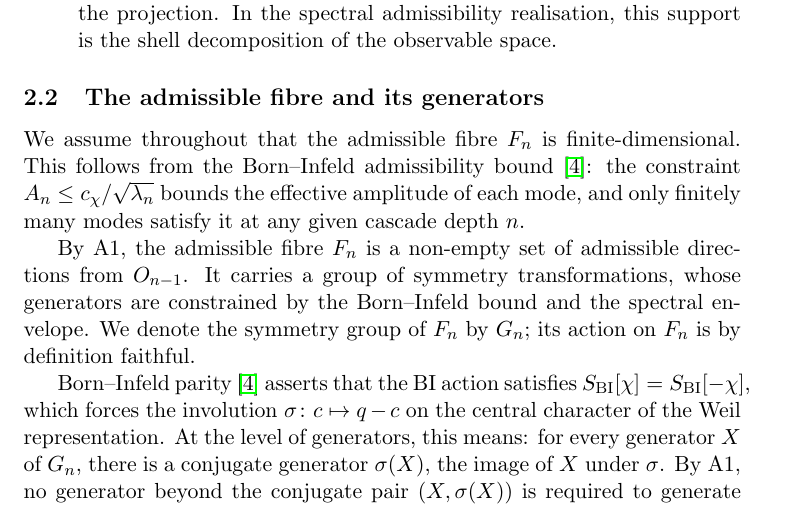
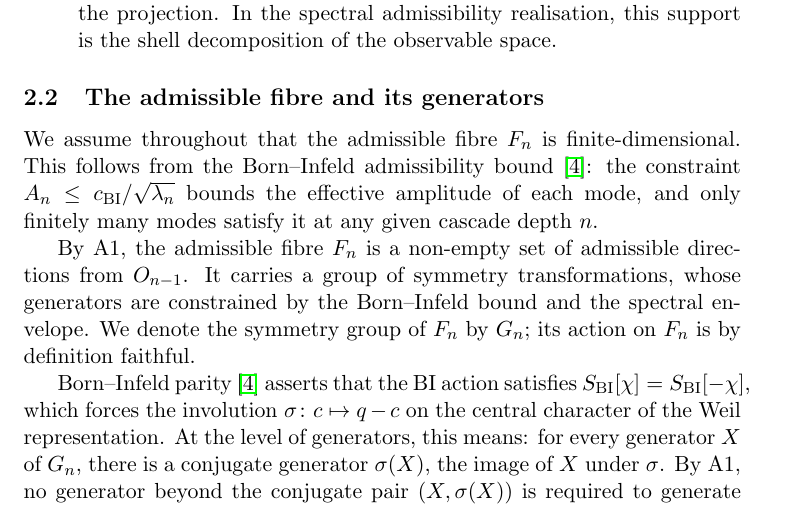
Before and after one commit to Cosmochrony/heisenberg-structure, a LaTeX paper (tex/HeisenbergStructure.tex): part of page 4 of 15, cut so that both start at the same text. Compiled offline with pdfLaTeX.

Commit message:
Rename c_\chi -> c_{\mathrm{BI}} (Born-Infeld bound) [notation]

```diff
--- a/tex/HeisenbergStructure.tex
+++ b/tex/HeisenbergStructure.tex
@@ -152,7 +152,7 @@ from Admissibility Constraints}
 
     We assume throughout that the admissible fibre $F_n$ is finite-dimensional.
     This follows from the Born--Infeld admissibility bound~\cite{BornInfeld}:
-    the constraint $A_n \leq c_\chi / \sqrt{\lambda_n}$ bounds the effective
+    the constraint $A_n \leq c_{\mathrm{BI}} / \sqrt{\lambda_n}$ bounds the effective
     amplitude of each mode, and only finitely many modes satisfy it at any
     given cascade depth~$n$.
 
```
